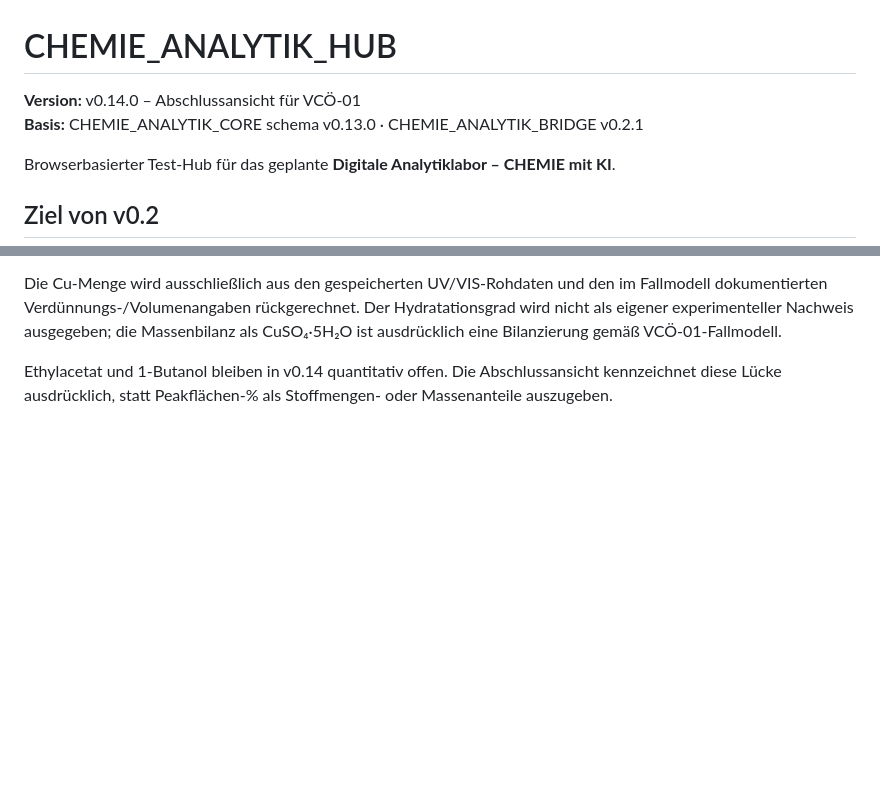
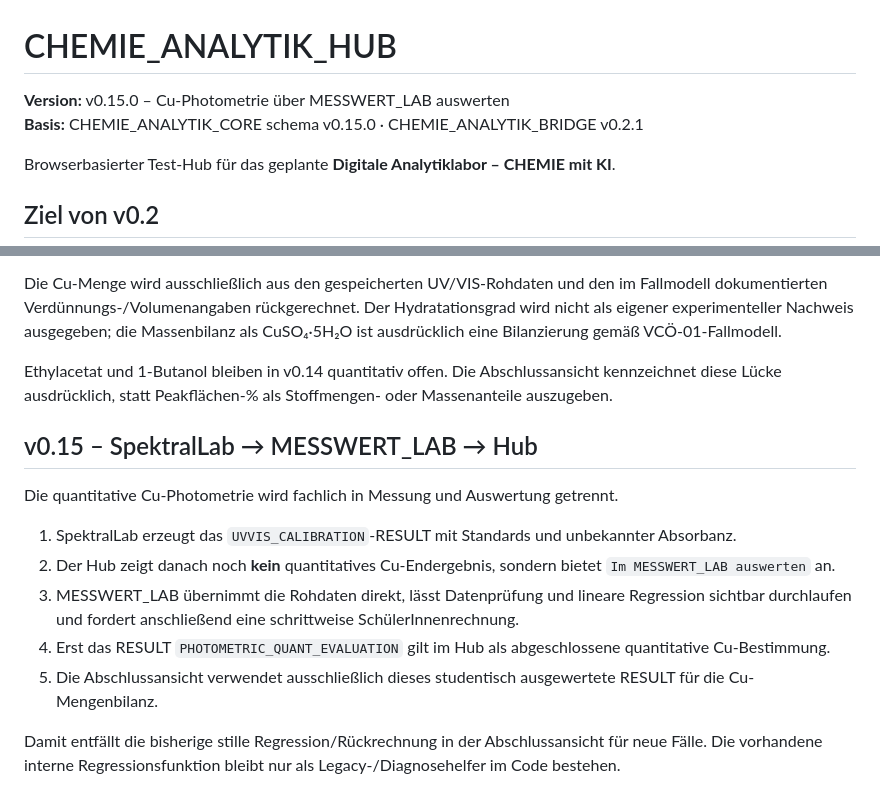
Before and after one commit to ekerzendorfer/CHEMIE_ANALYTIK_HUB, a Markdown page: README.md, 2 parts joined by grey strips. Rendered like a GitHub page; blank space fills up the shorter version.

Commit message:
docs: describe MESSWERT_LAB photometry evaluation chain

```diff
--- a/README.md
+++ b/README.md
@@ -1,7 +1,7 @@
 # CHEMIE_ANALYTIK_HUB
 
-**Version:** v0.14.0 – Abschlussansicht für VCÖ-01
-**Basis:** CHEMIE_ANALYTIK_CORE schema v0.13.0 · CHEMIE_ANALYTIK_BRIDGE v0.2.1
+**Version:** v0.15.0 – Cu-Photometrie über MESSWERT_LAB auswerten
+**Basis:** CHEMIE_ANALYTIK_CORE schema v0.15.0 · CHEMIE_ANALYTIK_BRIDGE v0.2.1
 
 Browserbasierter Test-Hub für das geplante **Digitale Analytiklabor – CHEMIE mit KI**.
 
@@ -320,3 +320,16 @@ Die Abschlussansicht zeigt:
 Die Cu-Menge wird ausschließlich aus den gespeicherten UV/VIS-Rohdaten und den im Fallmodell dokumentierten Verdünnungs-/Volumenangaben rückgerechnet. Der Hydratationsgrad wird nicht als eigener experimenteller Nachweis ausgegeben; die Massenbilanz als CuSO₄·5H₂O ist ausdrücklich eine Bilanzierung gemäß VCÖ-01-Fallmodell.
 
 Ethylacetat und 1-Butanol bleiben in v0.14 quantitativ offen. Die Abschlussansicht kennzeichnet diese Lücke ausdrücklich, statt Peakflächen-% als Stoffmengen- oder Massenanteile auszugeben.
+
+
+## v0.15 – SpektralLab → MESSWERT_LAB → Hub
+
+Die quantitative Cu-Photometrie wird fachlich in Messung und Auswertung getrennt.
+
+1. SpektralLab erzeugt das `UVVIS_CALIBRATION`-RESULT mit Standards und unbekannter Absorbanz.
+2. Der Hub zeigt danach noch **kein** quantitatives Cu-Endergebnis, sondern bietet `Im MESSWERT_LAB auswerten` an.
+3. MESSWERT_LAB übernimmt die Rohdaten direkt, lässt Datenprüfung und lineare Regression sichtbar durchlaufen und fordert anschließend eine schrittweise SchülerInnenrechnung.
+4. Erst das RESULT `PHOTOMETRIC_QUANT_EVALUATION` gilt im Hub als abgeschlossene quantitative Cu-Bestimmung.
+5. Die Abschlussansicht verwendet ausschließlich dieses studentisch ausgewertete RESULT für die Cu-Mengenbilanz.
+
+Damit entfällt die bisherige stille Regression/Rückrechnung in der Abschlussansicht für neue Fälle. Die vorhandene interne Regressionsfunktion bleibt nur als Legacy-/Diagnosehelfer im Code bestehen.
```
